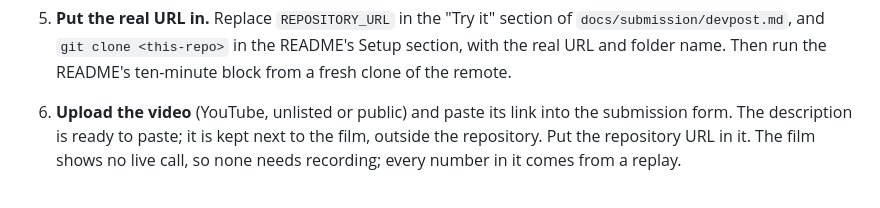
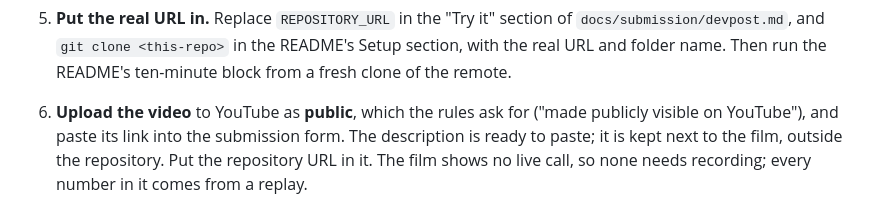
Before and after one commit to harshal-96/tank-inspection-crawler, a Markdown page: docs/submission/checklist.md, the part around the change. GitHub-like rendering.

Commit message:
The rules ask for a public video, not an unlisted one

```diff
--- a/docs/submission/checklist.md
+++ b/docs/submission/checklist.md
@@ -57,7 +57,8 @@ decides whether the entry counts at all.
    `docs/submission/devpost.md`, and `git clone <this-repo>` in the README's Setup
    section, with the real URL and folder name. Then run the README's ten-minute block
    from a fresh clone of the remote.
-6. **Upload the video** (YouTube, unlisted or public) and paste its link into the
+6. **Upload the video** to YouTube as **public**, which the rules ask for ("made publicly
+   visible on YouTube"), and paste its link into the
    submission form. The description is ready to paste; it is kept next to the film,
    outside the repository. Put the repository URL in it. The
    film shows no live call, so none needs recording; every number in it comes from a
```
